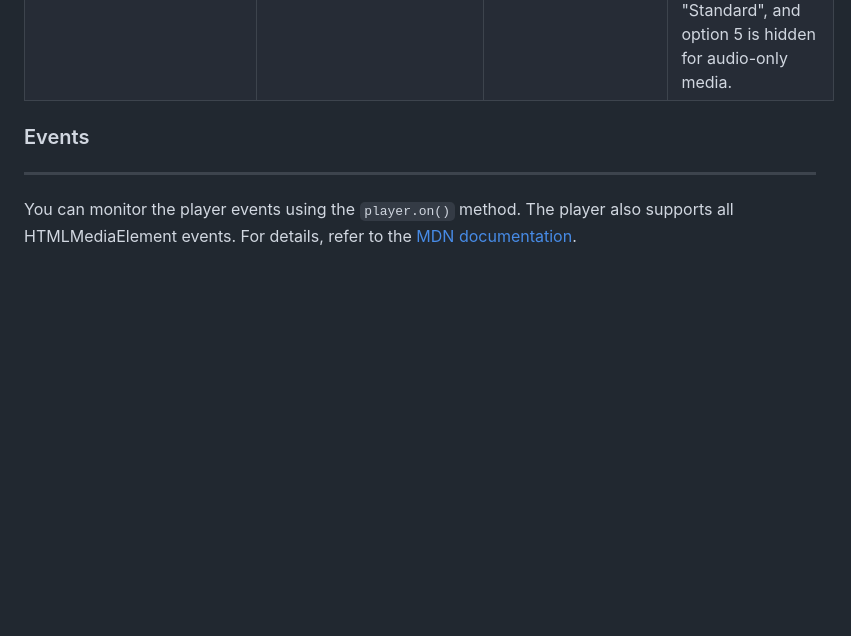
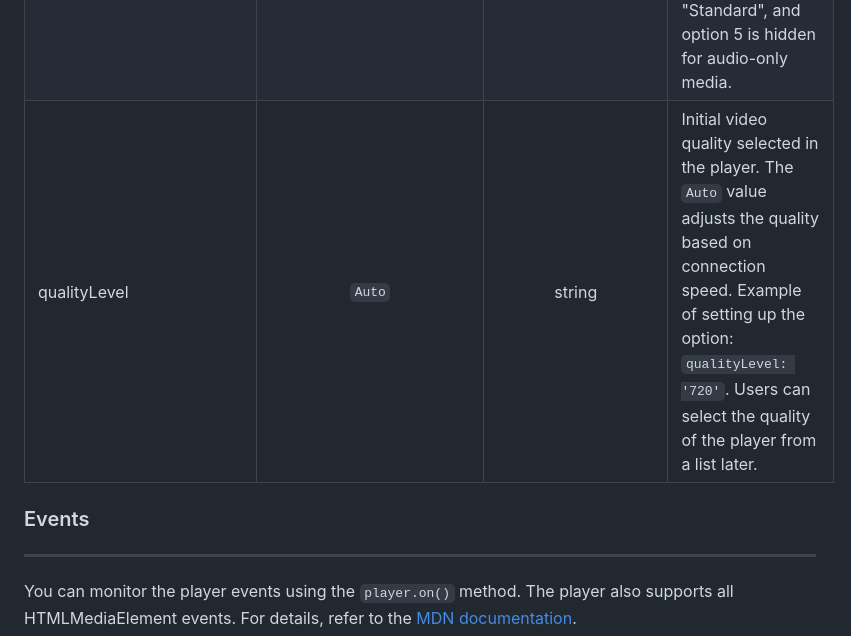
Before and after one commit to Ravnur-Inc/ravplayer, a Markdown page: ravnur-player-instructions.md, the part around one of its changes. Drawn GitHub-style; blank space fills up the shorter version.

Commit message:
Update ravnur-player-instructions.md
added qualityLevel option

```diff
--- a/ravnur-player-instructions.md
+++ b/ravnur-player-instructions.md
@@ -226,6 +226,7 @@ ___
 | fairplayURL | `undefined` | `string` | Fairplay license server URL. [Example](#fairplay). |
 | fairplayCertificateUrl | `undefined` | `string` | Fairplay license certificate URL. |
 | playbackRates | `[0.5, 0.8, 1, 1.5, 2, 3, 5]` | Array of numbers | Custom playback rate options: an array of numbers from 0.01 to 5. For example, `[0.25, 0.50, 1, 1.75]`. Option 1 is always present as "Standard", and option 5 is hidden for audio-only media.|
+| qualityLevel | `Auto` |  string | Initial video quality selected in the player. The `Auto` value adjusts the quality based on connection speed. Example of setting up the option: `qualityLevel: '720'`. Users can select the quality of the player from a list later. |
 
 ### Events
 ___
```
Also changed, not shown: other parts of ravnur-player-instructions.md (+2 -2 lines).
